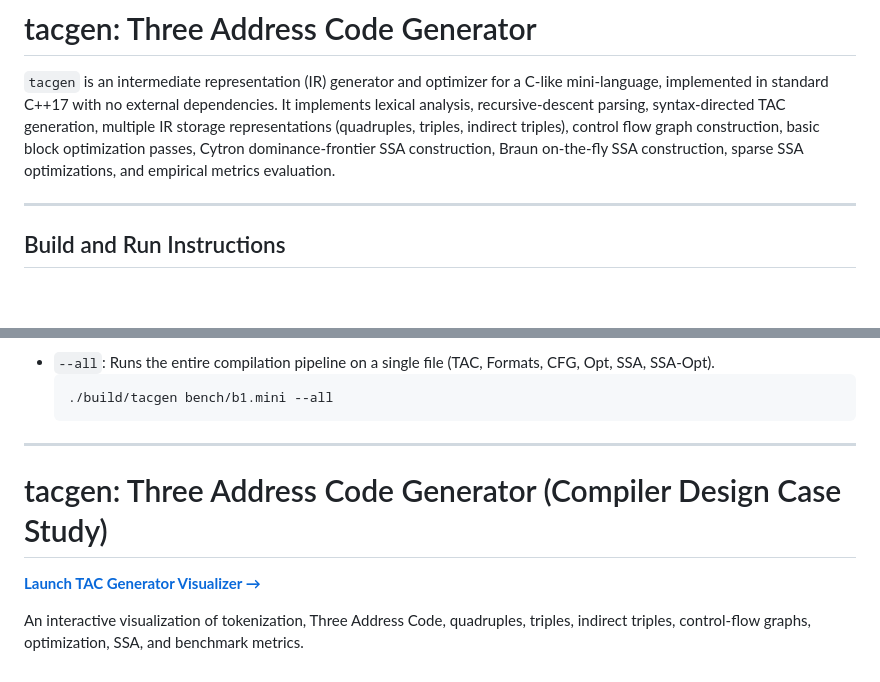
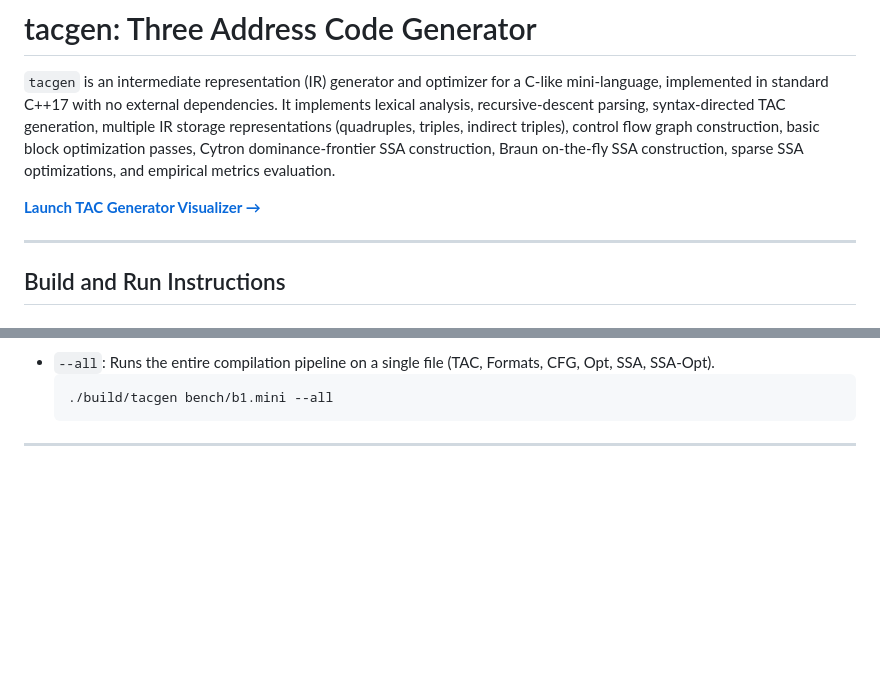
Before and after one commit to Amey-Nagotkar/tacgen, a Markdown page: README.md, 2 parts joined by grey strips. Rendered like a GitHub page; blank space fills up the shorter version.

Commit message:
Clean up README content
Removed redundant title and description from README.

````diff
--- a/README.md
+++ b/README.md
@@ -1,6 +1,8 @@
 # tacgen: Three Address Code Generator
 
 `tacgen` is an intermediate representation (IR) generator and optimizer for a C-like mini-language, implemented in standard C++17 with no external dependencies. It implements lexical analysis, recursive-descent parsing, syntax-directed TAC generation, multiple IR storage representations (quadruples, triples, indirect triples), control flow graph construction, basic block optimization passes, Cytron dominance-frontier SSA construction, Braun on-the-fly SSA construction, sparse SSA optimizations, and empirical metrics evaluation.
+
+[**Launch TAC Generator Visualizer →**](https://amey-nagotkar.github.io/tacgen/)
 
 ---
 
@@ -165,10 +167,3 @@ tacgen/
   ```
 
 ---
-
-
-# tacgen: Three Address Code Generator (Compiler Design Case Study)
-
-[**Launch TAC Generator Visualizer →**](https://amey-nagotkar.github.io/tacgen/)
-
-An interactive visualization of tokenization, Three Address Code, quadruples, triples, indirect triples, control-flow graphs, optimization, SSA, and benchmark metrics.
````
